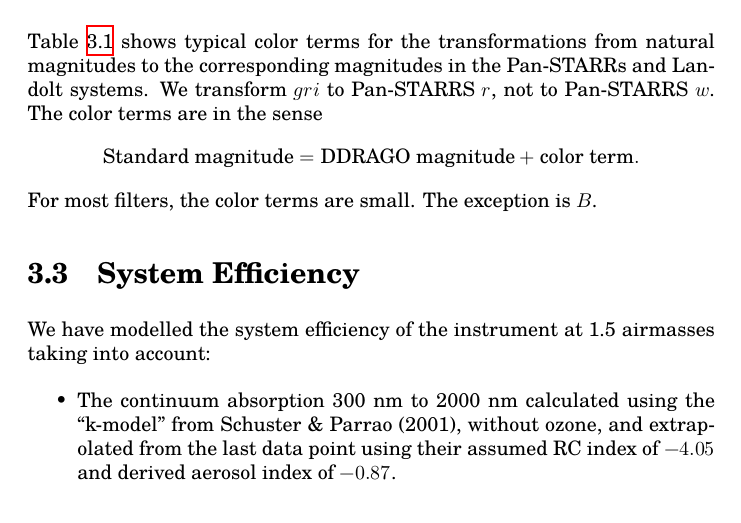
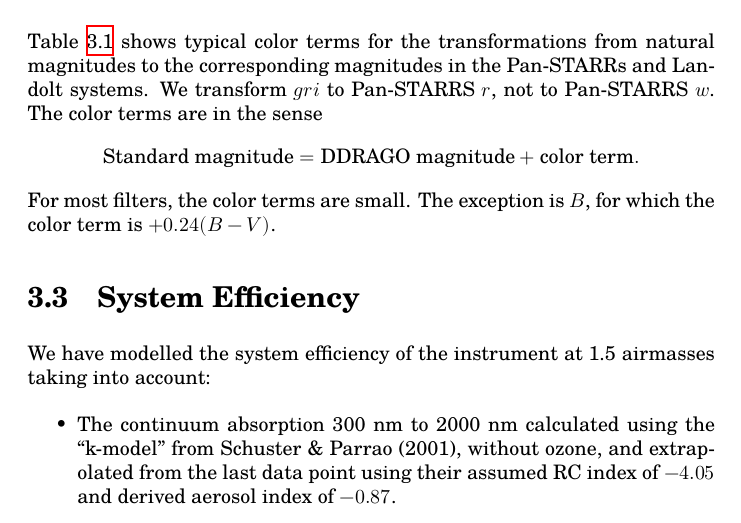
Before and after one commit to alanwatsonatwork/ddrago-observing-manual, a LaTeX thesis (main.tex, which reads filters.tex): part of page 8 of 23, cut so that both start at the same text. Compiled offline with XeLaTeX; a missing font is replaced by an installed copy or a similar font.

Commit message:
Added comment on B color term.

```diff
--- a/filters.tex
+++ b/filters.tex
@@ -15,7 +15,7 @@ Table~\ref{table:filters} shows typical color terms for the transformations from
 $$
 \mbox{Standard magnitude} = \mbox{DDRAGO magnitude} + \mbox{color term}.
 $$
-For most filters, the color terms are small. The exception is $B$.
+For most filters, the color terms are small. The exception is $B$, for which the color term is $+0.24(B-V)$.
 
 \section{System Efficiency}
 
```
